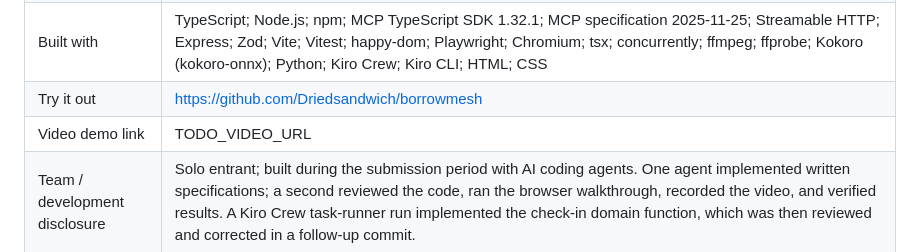
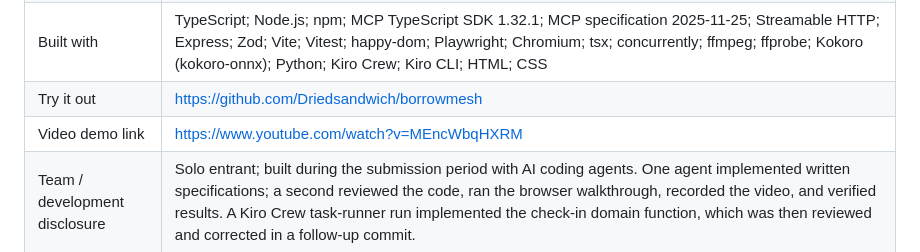
Before and after one commit to Driedsandwich/borrowmesh, a Markdown page: submission/SUBMISSION_FIELDS.md, the part around the change. Rendered like a GitHub page.

Commit message:
Link the public demo video in the README and submission fields
Co-Authored-By: Claude Opus 5.5 <noreply@anthropic.com>

```diff
--- a/submission/SUBMISSION_FIELDS.md
+++ b/submission/SUBMISSION_FIELDS.md
@@ -8,7 +8,7 @@
 | Mini challenges | AWS Builder — Kiro Crew used as a development tool during the hackathon (how it was used: Product feedback › Kiro Crew) |
 | Built with | TypeScript; Node.js; npm; MCP TypeScript SDK 1.32.1; MCP specification 2025-11-25; Streamable HTTP; Express; Zod; Vite; Vitest; happy-dom; Playwright; Chromium; tsx; concurrently; ffmpeg; ffprobe; Kokoro (kokoro-onnx); Python; Kiro Crew; Kiro CLI; HTML; CSS |
 | Try it out | https://github.com/Driedsandwich/borrowmesh |
-| Video demo link | TODO_VIDEO_URL |
+| Video demo link | https://www.youtube.com/watch?v=MEncWbqHXRM |
 | Team / development disclosure | Solo entrant; built during the submission period with AI coding agents. One agent implemented written specifications; a second reviewed the code, ran the browser walkthrough, recorded the video, and verified results. A Kiro Crew task-runner run implemented the check-in domain function, which was then reviewed and corrected in a follow-up commit. |
 | Existing-project explanation | New project, built on October 20, 2026 (JST), during the hackathon submission period. |
 
```
Also changed, not shown: README.md (+1 -1 lines).
